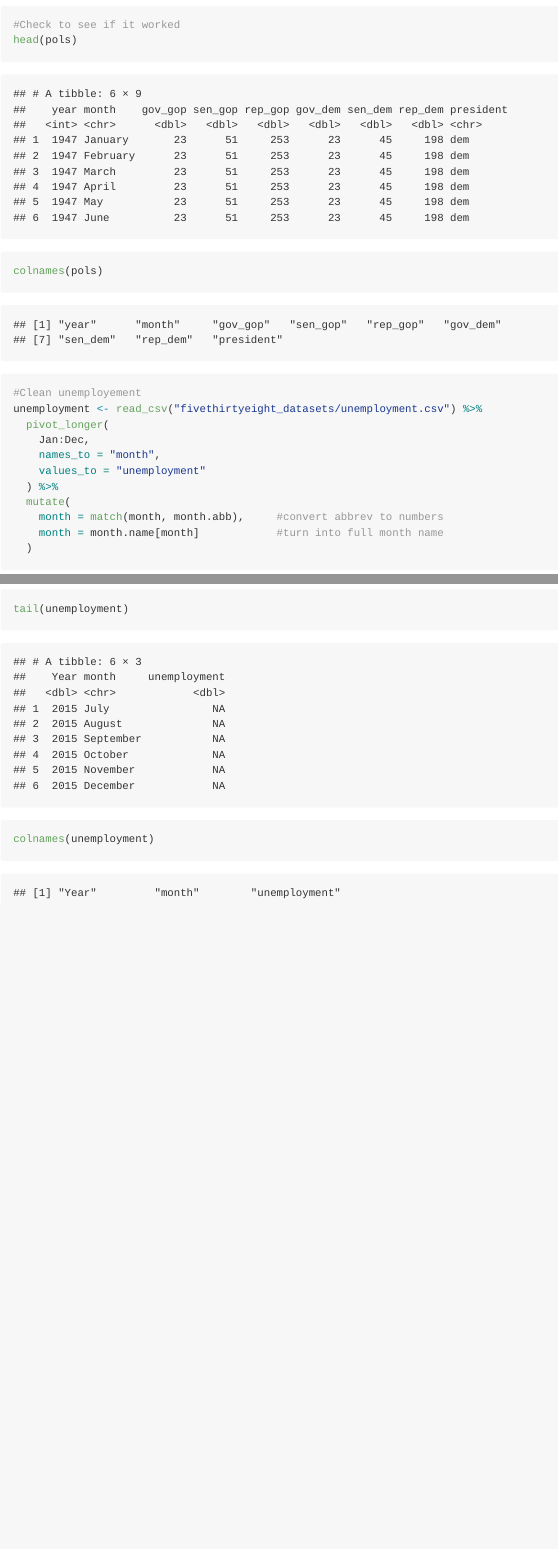
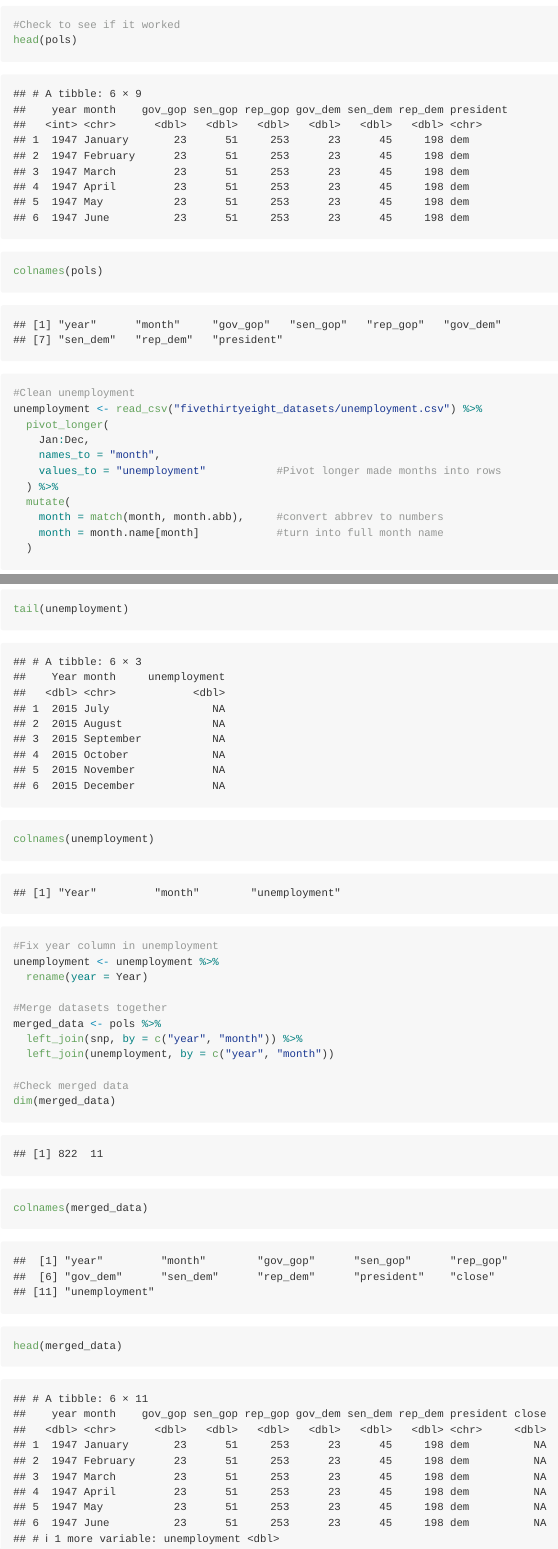
Before and after one commit to suparhar/p8105_hw2_sp4436, an R Markdown document (p8105_hw2_sp4436.Rmd): the page in a window 1100 px wide, from 1980 px down, and a second part further down, joined at a grey line. Rendered offline with R 4.5, knitr and Pandoc, with nearby package versions.

Commit message:
Merged data

````diff
--- a/p8105_hw2_sp4436.Rmd
+++ b/p8105_hw2_sp4436.Rmd
@@ -40,12 +40,12 @@ snp <- read_csv("fivethirtyeight_datasets/snp.csv") %>%
 head(pols)
 colnames(pols)
 
-#Clean unemployement
+#Clean unemployment
 unemployment <- read_csv("fivethirtyeight_datasets/unemployment.csv") %>%
   pivot_longer(
     Jan:Dec,
     names_to = "month",
-    values_to = "unemployment"
+    values_to = "unemployment"           #Pivot longer made months into rows
   ) %>%
   mutate(
     month = match(month, month.abb),     #convert abbrev to numbers
@@ -57,4 +57,19 @@ head(unemployment)
 tail(unemployment)
 colnames(unemployment)
 
+#Fix year column in unemployment
+unemployment <- unemployment %>%
+  rename(year = Year)
+
+#Merge datasets together
+merged_data <- pols %>%
+  left_join(snp, by = c("year", "month")) %>%
+  left_join(unemployment, by = c("year", "month"))
+
+#Check merged data
+dim(merged_data)
+colnames(merged_data)
+head(merged_data)
+
+
 ```
````
Also changed, not shown: p8105_hw2_sp4436.md.
